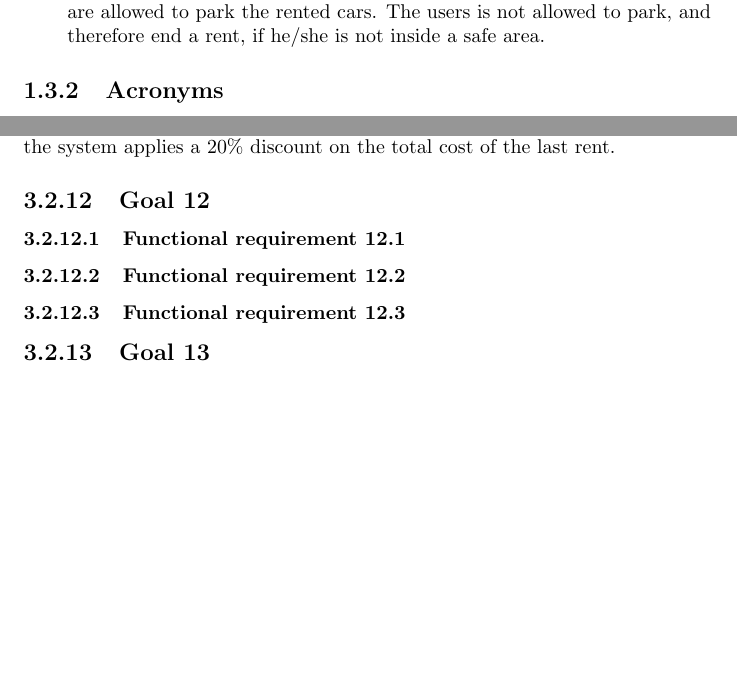
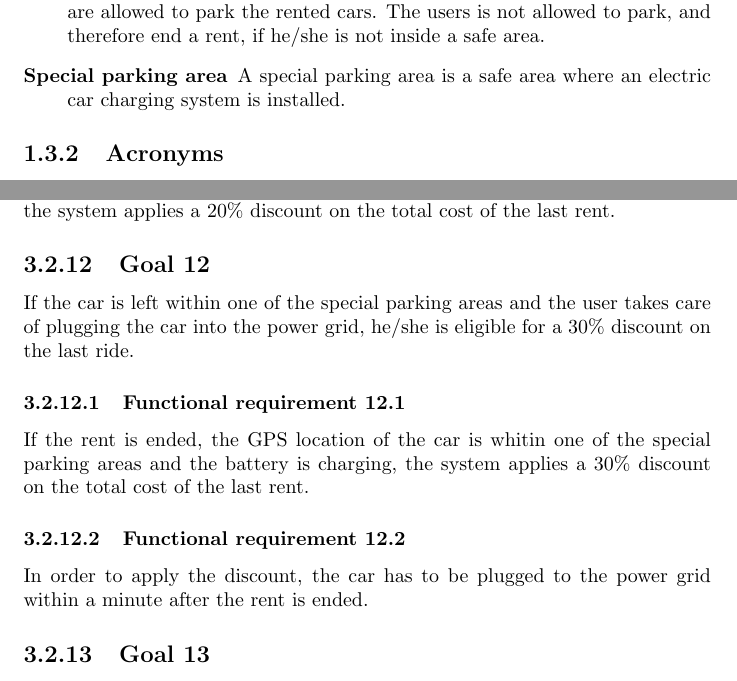
Before and after one commit to rpressiani/se2-project-2016, a LaTeX document (RASD/main.tex, which reads RASD/chapters/ch1/sections/1-3-definitions.tex, RASD/chapters/ch3/sections/goals/goal12.tex): two parts of pages 6 and 12 of 14 before the commit and two parts of pages 6 and 13 of 15 after it, joined at a grey line, cut so that both start at the same text, the shorter picture padded with empty space. Compiled offline with pdfLaTeX.

Commit message:
Add goal 12 with definitions and assumptions related

```diff
--- a/RASD/chapters/ch1/sections/1-3-definitions.tex
+++ b/RASD/chapters/ch1/sections/1-3-definitions.tex
@@ -4,6 +4,7 @@
 	\begin{labeling}{defs}
 		\item[\textbf{Onboard computer}] An onboard computer is intend to be the embedded device integrated in the car system that provide two main functions: on one hand it shows the user basic information about the ongoing rent, on the other hand it is in charge of all the communications related to the state of the car between the car and the PowerEnJoy management system.
 		\item[\textbf{Safe area}] A safe area is an area, within predefined edges, in which the users are allowed to park the rented cars. The users is not allowed to park, and therefore end a rent, if he/she is not inside a safe area.
+		\item[\textbf{Special parking area}] A special parking area is a safe area where an electric car charging system is installed.
 	\end{labeling}
 \subsection{Acronyms}
 	\begin{labeling}{acro}
--- a/RASD/chapters/ch3/sections/goals/goal12.tex
+++ b/RASD/chapters/ch3/sections/goals/goal12.tex
@@ -1,8 +1,9 @@
 \subsection{Goal 12}
+If the car is left within one of the special parking areas and the user takes care of plugging the car into the power grid, he/she is eligible for a 30\% discount on the last ride.
 
 \setcounter{secnumdepth}{3}
 \subsubsection{Functional requirement 12.1}
+If the rent is ended, the GPS location of the car is whitin one of the special parking areas and the battery is charging, the system applies a 30\% discount on the total cost of the last rent.
 
 \subsubsection{Functional requirement 12.2}
-
-\subsubsection{Functional requirement 12.3}
+In order to apply the discount, the car has to be plugged to the power grid within a minute after the rent is ended.
```
Also changed, not shown: RASD/chapters/ch2/sections/2-5-assumptions-dependencies.tex (+1 -1 lines).
